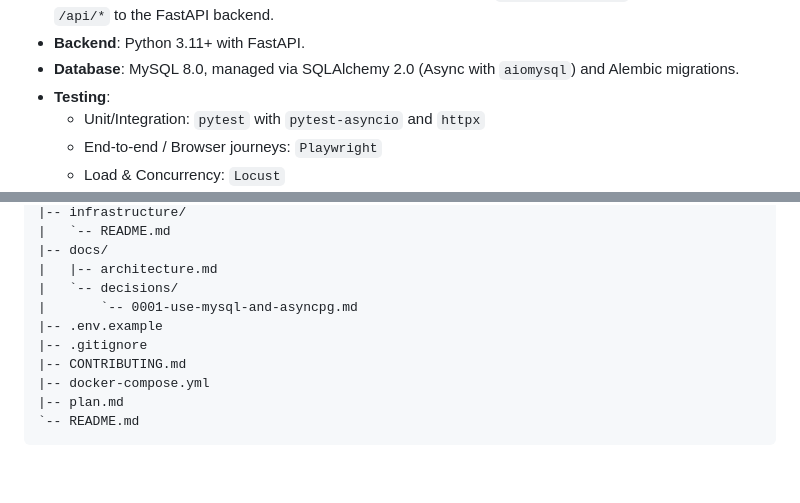
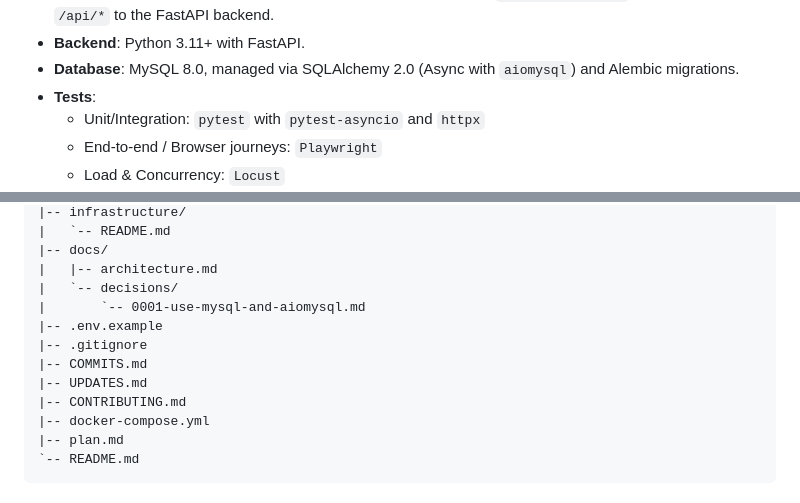
Before and after one commit to IIT-Patna-Projects/advanced-cloud-computing, a Markdown page: PLAN.md, 2 parts joined by grey strips. GitHub-like rendering; blank space fills up the shorter version.

```diff
--- a/PLAN.md
+++ b/PLAN.md
@@ -21,7 +19,7 @@ ShopScale is a lightweight, production-grade e-commerce application designed to
 - **Frontend Server**: Node.js + Express.js. Serves static assets from `frontend/public/` and reverse-proxies `/api/*` to the FastAPI backend.
 - **Backend**: Python 3.11+ with FastAPI.
 - **Database**: MySQL 8.0, managed via SQLAlchemy 2.0 (Async with `aiomysql`) and Alembic migrations.
-- **Testing**:
+- **Tests**:
   - Unit/Integration: `pytest` with `pytest-asyncio` and `httpx`
   - End-to-end / Browser journeys: `Playwright`
   - Load & Concurrency: `Locust`
@@ -175,9 +172,11 @@ shopscale/
 |-- docs/
 |   |-- architecture.md
 |   `-- decisions/
-|       `-- 0001-use-mysql-and-asyncpg.md
+|       `-- 0001-use-mysql-and-aiomysql.md
 |-- .env.example
 |-- .gitignore
+|-- COMMITS.md
+|-- UPDATES.md
 |-- CONTRIBUTING.md
 |-- docker-compose.yml
 |-- plan.md
```
Also changed, not shown: other parts of PLAN.md (+46 -12 lines).
